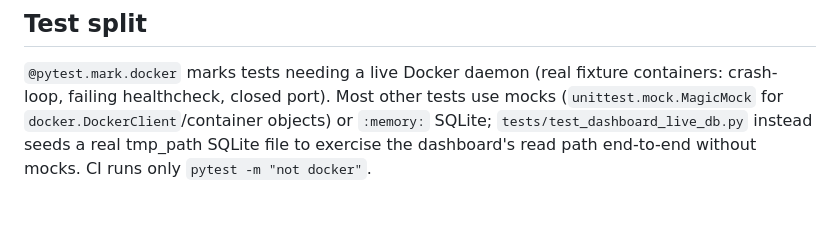
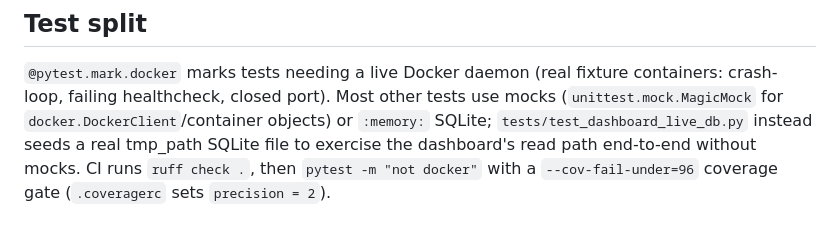
Before and after one commit to igalhub/docker-sentinel, a Markdown page: docs/SPEC.md, the part around the change. Rendered like a GitHub page.

```diff
--- a/docs/SPEC.md
+++ b/docs/SPEC.md
@@ -222,4 +222,5 @@ Most other tests use mocks (`unittest.mock.MagicMock` for
 `docker.DockerClient`/container objects) or `:memory:` SQLite;
 `tests/test_dashboard_live_db.py` instead seeds a real tmp_path SQLite
 file to exercise the dashboard's read path end-to-end without mocks. CI
-runs only `pytest -m "not docker"`.
+runs `ruff check .`, then `pytest -m "not docker"` with a
+`--cov-fail-under=96` coverage gate (`.coveragerc` sets `precision = 2`).
```
Also changed, not shown: CLAUDE.md (+7 -1 lines), README.md (+10 -1 lines).
